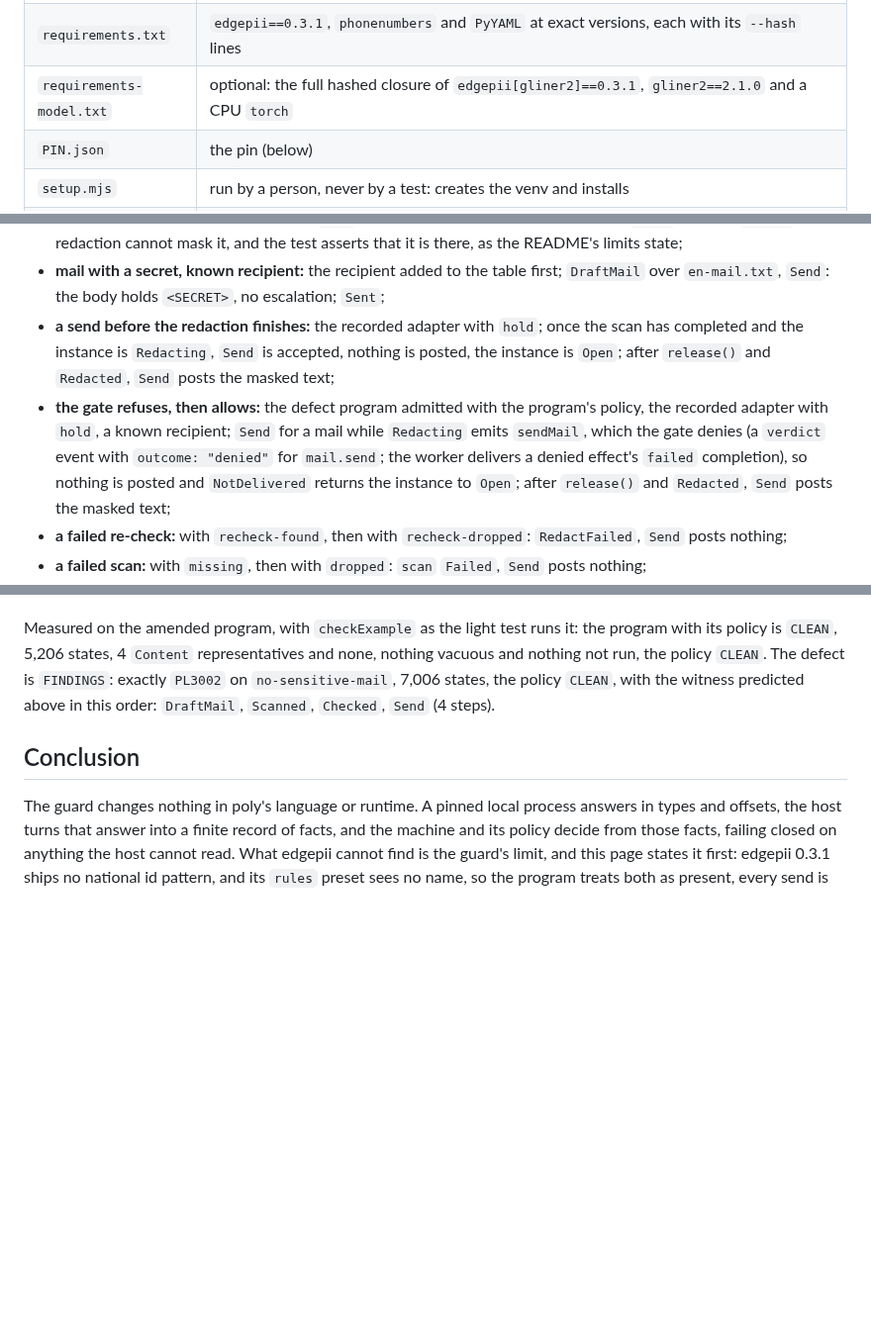
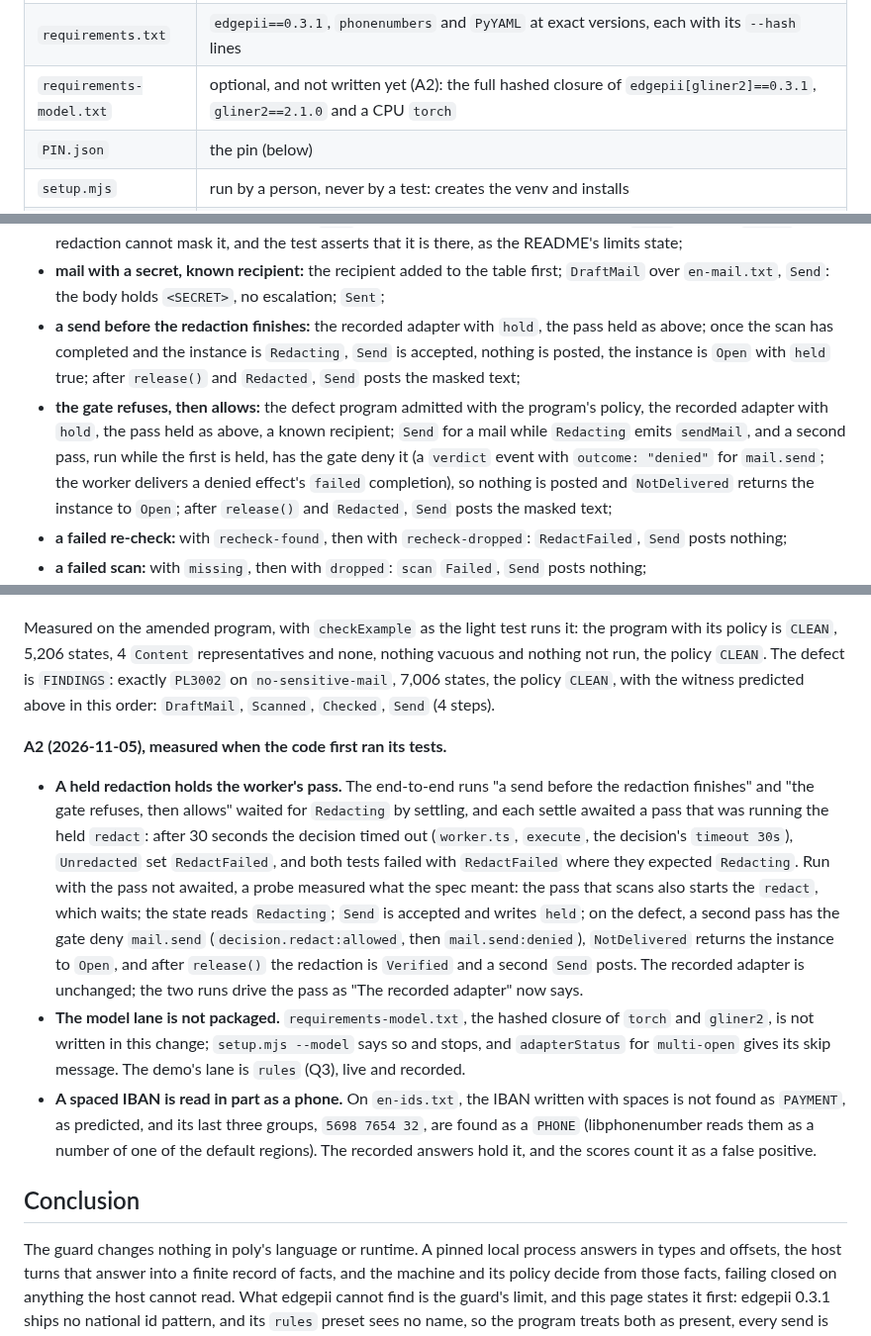
Before and after one commit to cognitive-fab/poly, a Markdown page: docs/examples/pii-guard.md, 3 parts joined by grey strips. Shown at 99% size. Rendered like a GitHub page; blank space fills up the shorter version.

Commit message:
pii-guard spec A2: a held redaction holds the worker's pass, the model lane is not packaged, a spaced IBAN reads in part as a phone
The first run of the end-to-end test failed twice the same way: the runs that keep a redaction in flight settled while it was held, and the worker awaits a decision's provider within its pass, so the pass waited until the decision's 30-second timeout and the redaction failed. A probe with the pass not awaited measured what the spec meant (Redacting, a held Send, the gate's denial in a second pass, Verified after release), so the spec now says how a test drives the pass while a redaction is held.

Two facts measured beside it are recorded too: the model lane's hashed closure is not written in this change, so setup --model stops and says so, and on en-ids.txt the last groups of the spaced IBAN are found as a PHONE.

Co-Authored-By: Claude Opus 5.5 <noreply@anthropic.com>

```diff
--- a/docs/examples/pii-guard.md
+++ b/docs/examples/pii-guard.md
@@ -48,7 +48,7 @@ Under `adapters/edgepii/`:
 |---|---|
 | `adapter.py` | the adapter process (the protocol below) |
 | `requirements.txt` | `edgepii==0.3.1`, `phonenumbers` and `PyYAML` at exact versions, each with its `--hash` lines |
-| `requirements-model.txt` | optional: the full hashed closure of `edgepii[gliner2]==0.3.1`, `gliner2==2.1.0` and a CPU `torch` |
+| `requirements-model.txt` | optional, and not written yet (A2): the full hashed closure of `edgepii[gliner2]==0.3.1`, `gliner2==2.1.0` and a CPU `torch` |
 | `PIN.json` | the pin (below) |
 | `setup.mjs` | run by a person, never by a test: creates the venv and installs |
 | `score.py` | run by a person: scores the samples with `edgepii.eval.score.exact_span_f1` |
@@ -303,8 +303,8 @@ End-to-end test (`test/after/ex-pii-guard-e2e.test.mjs`, serial), over the recor
 
 - **model call, redacted:** `DraftModel` over `en-model.txt`, then `Send`: the scan finds the email and the phone, the redaction is verified, one POST to the model whose body holds `<EMAIL_1>` and `<PHONE_1>` and neither the sample's email nor its phone number; `Sent`. The sample's name is still in the body: `rules` finds no `PERSON`, so the redaction cannot mask it, and the test asserts that it is there, as the README's limits state;
 - **mail with a secret, known recipient:** the recipient added to the table first; `DraftMail` over `en-mail.txt`, `Send`: the body holds `<SECRET>`, no escalation; `Sent`;
-- **a send before the redaction finishes:** the recorded adapter with `hold`; once the scan has completed and the instance is `Redacting`, `Send` is accepted, nothing is posted, the instance is `Open`; after `release()` and `Redacted`, `Send` posts the masked text;
-- **the gate refuses, then allows:** the defect program admitted with the program's policy, the recorded adapter with `hold`, a known recipient; `Send` for a mail while `Redacting` emits `sendMail`, which the gate denies (a `verdict` event with `outcome: "denied"` for `mail.send`; the worker delivers a denied effect's `failed` completion), so nothing is posted and `NotDelivered` returns the instance to `Open`; after `release()` and `Redacted`, `Send` posts the masked text;
+- **a send before the redaction finishes:** the recorded adapter with `hold`, the pass held as above; once the scan has completed and the instance is `Redacting`, `Send` is accepted, nothing is posted, the instance is `Open` with `held` true; after `release()` and `Redacted`, `Send` posts the masked text;
+- **the gate refuses, then allows:** the defect program admitted with the program's policy, the recorded adapter with `hold`, the pass held as above, a known recipient; `Send` for a mail while `Redacting` emits `sendMail`, and a second pass, run while the first is held, has the gate deny it (a `verdict` event with `outcome: "denied"` for `mail.send`; the worker delivers a denied effect's `failed` completion), so nothing is posted and `NotDelivered` returns the instance to `Open`; after `release()` and `Redacted`, `Send` posts the masked text;
 - **a failed re-check:** with `recheck-found`, then with `recheck-dropped`: `RedactFailed`, `Send` posts nothing;
 - **a failed scan:** with `missing`, then with `dropped`: `scan` `Failed`, `Send` posts nothing;
 - **a new recipient:** `DraftMail` to an address not in the table, `Send`: escalated, nothing posted; the person's signed approval (`approvalFor`, `rt.approve`) releases it, one POST; `Sent`; the host adds the recipient; a second instance to the same address is `Known` and not escalated; a recipient decision that fails gives `New` and an escalation;
@@ -355,6 +355,12 @@ Run only these files and the ones a change touches; the full suite only at the o
 
 Measured on the amended program, with `checkExample` as the light test runs it: the program with its policy is `CLEAN`, 5,206 states, 4 `Content` representatives and none, nothing vacuous and nothing not run, the policy `CLEAN`. The defect is `FINDINGS`: exactly `PL3002` on `no-sensitive-mail`, 7,006 states, the policy `CLEAN`, with the witness predicted above in this order: `DraftMail`, `Scanned`, `Checked`, `Send` (4 steps).
 
+**A2 (2026-11-05), measured when the code first ran its tests.**
+
+- **A held redaction holds the worker's pass.** The end-to-end runs "a send before the redaction finishes" and "the gate refuses, then allows" waited for `Redacting` by settling, and each settle awaited a pass that was running the held `redact`: after 30 seconds the decision timed out (`worker.ts`, `execute`, the decision's `timeout 30s`), `Unredacted` set `RedactFailed`, and both tests failed with `RedactFailed` where they expected `Redacting`. Run with the pass not awaited, a probe measured what the spec meant: the pass that scans also starts the `redact`, which waits; the state reads `Redacting`; `Send` is accepted and writes `held`; on the defect, a second pass has the gate deny `mail.send` (`decision.redact:allowed`, then `mail.send:denied`), `NotDelivered` returns the instance to `Open`, and after `release()` the redaction is `Verified` and a second `Send` posts. The recorded adapter is unchanged; the two runs drive the pass as "The recorded adapter" now says.
+- **The model lane is not packaged.** `requirements-model.txt`, the hashed closure of `torch` and `gliner2`, is not written in this change; `setup.mjs --model` says so and stops, and `adapterStatus` for `multi-open` gives its skip message. The demo's lane is `rules` (Q3), live and recorded.
+- **A spaced IBAN is read in part as a phone.** On `en-ids.txt`, the IBAN written with spaces is not found as `PAYMENT`, as predicted, and its last three groups, `5698 7654 32`, are found as a `PHONE` (libphonenumber reads them as a number of one of the default regions). The recorded answers hold it, and the scores count it as a false positive.
+
 ## Conclusion
 
 The guard changes nothing in poly's language or runtime. A pinned local process answers in types and offsets, the host turns that answer into a finite record of facts, and the machine and its policy decide from those facts, failing closed on anything the host cannot read. What edgepii cannot find is the guard's limit, and this page states it first: edgepii 0.3.1 ships no national id pattern, and its `rules` preset sees no name, so the program treats both as present, every send is redacted, and the README measures in English and French how much a redaction masks.
```
Also changed, not shown: other parts of docs/examples/pii-guard.md (+1 -1 lines).
